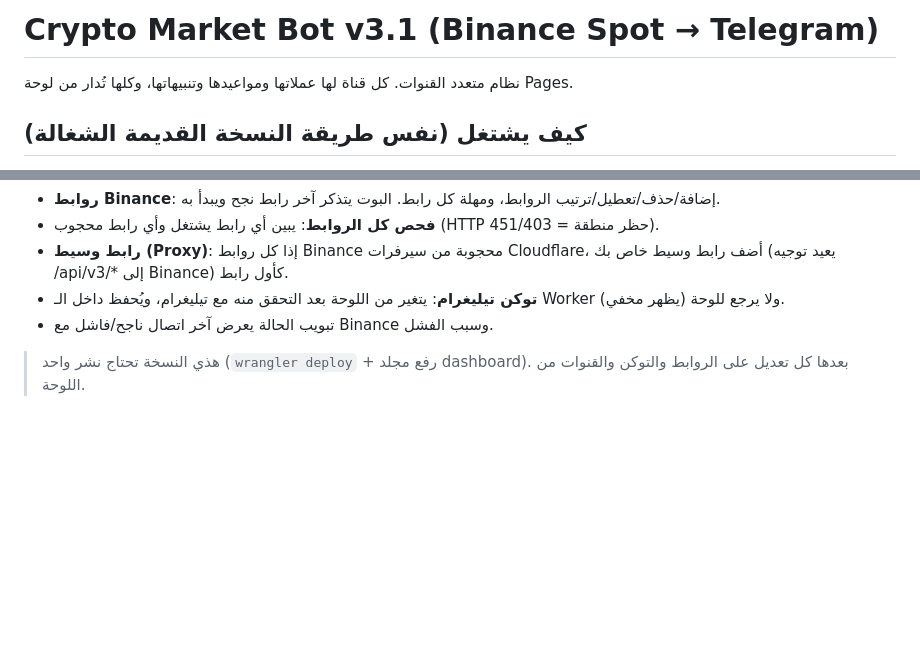
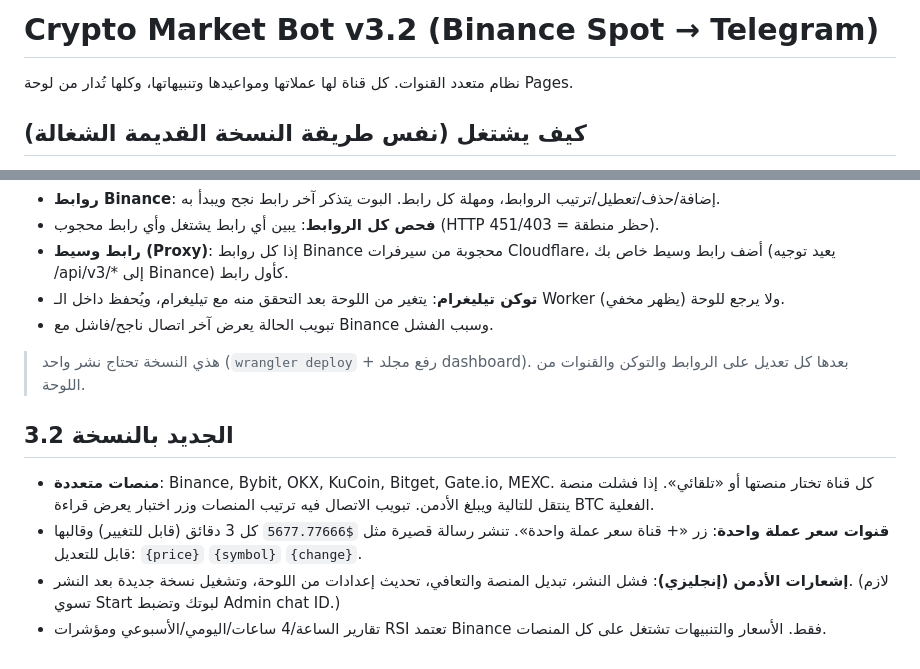
Before and after one commit to Tyty22g/crypto-market-bot, a Markdown page: README.md, 2 parts joined by grey strips. GitHub-like rendering; blank space fills up the shorter version.

```diff
--- a/README.md
+++ b/README.md
@@ -1,4 +1,4 @@
-# Crypto Market Bot v3.1 (Binance Spot → Telegram)
+# Crypto Market Bot v3.2 (Binance Spot → Telegram)
 
 نظام متعدد القنوات. كل قناة لها عملاتها ومواعيدها وتنبيهاتها، وكلها تُدار من لوحة Pages.
 
@@ -36,3 +36,9 @@ Secrets في Worker:
 - تبويب الحالة يعرض آخر اتصال ناجح/فاشل مع Binance وسبب الفشل.
 
 > هذي النسخة تحتاج نشر واحد (`wrangler deploy` + رفع مجلد dashboard). بعدها كل تعديل على الروابط والتوكن والقنوات من اللوحة.
+
+## الجديد بالنسخة 3.2
+- **منصات متعددة**: Binance, Bybit, OKX, KuCoin, Bitget, Gate.io, MEXC. كل قناة تختار منصتها أو «تلقائي». إذا فشلت منصة ينتقل للتالية ويبلغ الأدمن. تبويب الاتصال فيه ترتيب المنصات وزر اختبار يعرض قراءة BTC الفعلية.
+- **قنوات سعر عملة واحدة**: زر «+ قناة سعر عملة واحدة». تنشر رسالة قصيرة مثل `$5677.77666` كل 3 دقائق (قابل للتغيير) وقالبها قابل للتعديل: `{price}` `{symbol}` `{change}`.
+- **إشعارات الأدمن (إنجليزي)**: فشل النشر، تبديل المنصة والتعافي، تحديث إعدادات من اللوحة، وتشغيل نسخة جديدة بعد النشر. (لازم تسوي Start لبوتك وتضبط Admin chat ID.)
+- تقارير الساعة/4 ساعات/اليومي/الأسبوعي ومؤشرات RSI تعتمد Binance فقط. الأسعار والتنبيهات تشتغل على كل المنصات.
```
